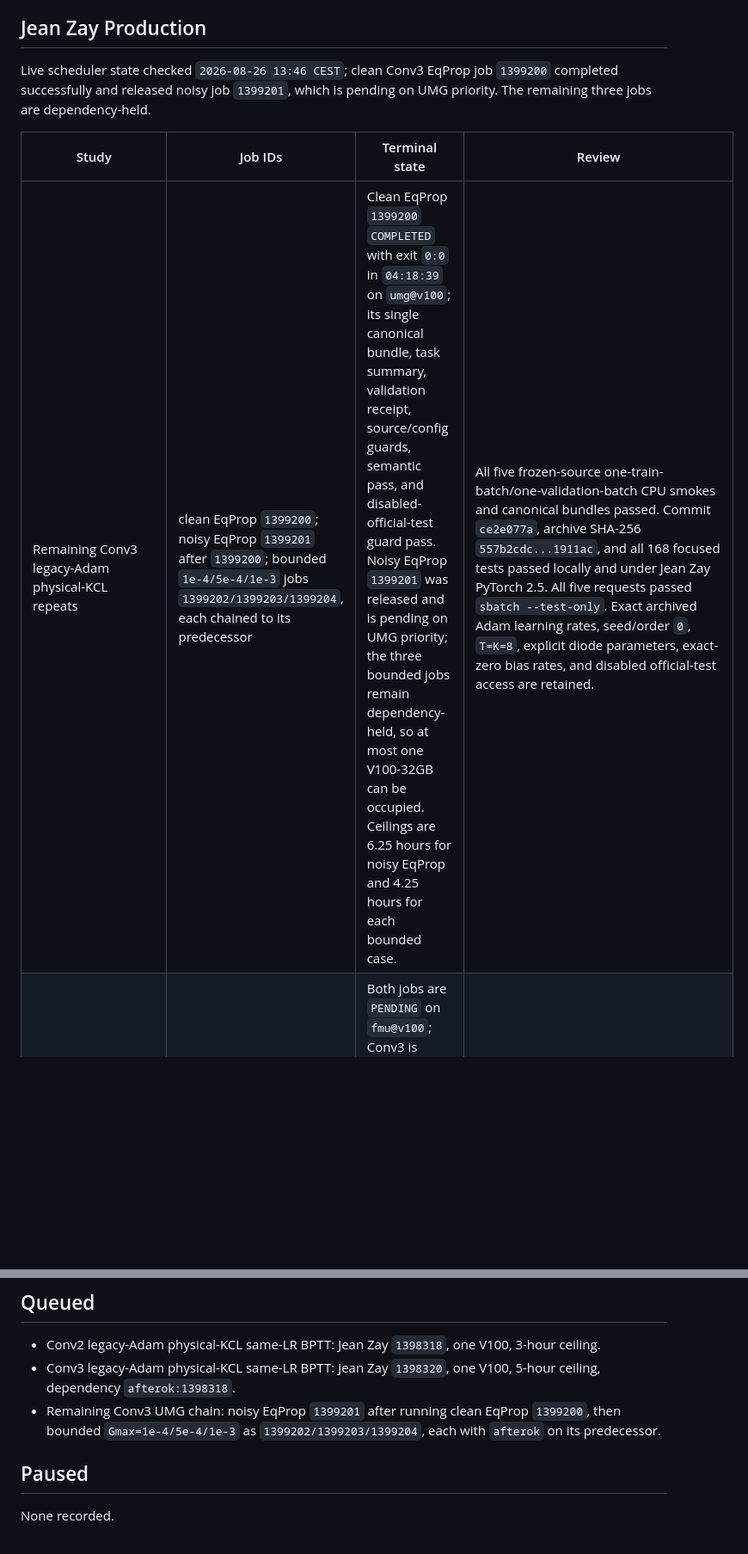
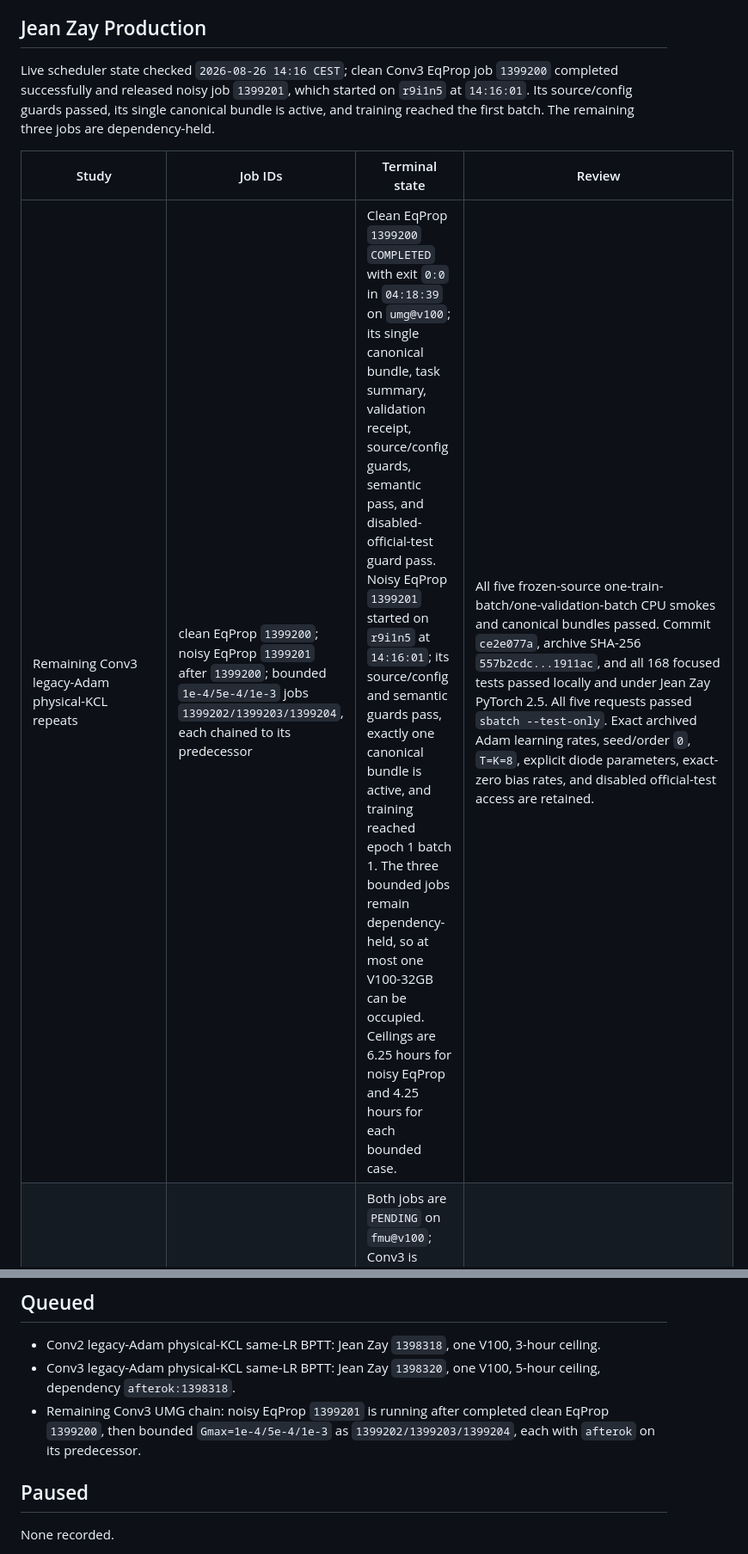
Before and after one commit to filip137/drn-server-code, a Markdown page: docs/current_simulations.md, 2 parts joined by grey strips. Shown at 86% size. Drawn GitHub-style; blank space fills up the shorter version.

Commit message:
Record noisy Conv3 rerun start

```diff
--- a/docs/current_simulations.md
+++ b/docs/current_simulations.md
@@ -29,13 +29,15 @@ reconciliation.
 
 ## Jean Zay Production
 
-Live scheduler state checked `2026-08-26 13:46 CEST`; clean Conv3 EqProp job
-`1399200` completed successfully and released noisy job `1399201`, which is
-pending on UMG priority.  The remaining three jobs are dependency-held.
+Live scheduler state checked `2026-08-26 14:16 CEST`; clean Conv3 EqProp job
+`1399200` completed successfully and released noisy job `1399201`, which
+started on `r9i1n5` at `14:16:01`.  Its source/config guards passed, its single
+canonical bundle is active, and training reached the first batch.  The
+remaining three jobs are dependency-held.
 
 | Study | Job IDs | Terminal state | Review |
 |---|---|---|---|
-| Remaining Conv3 legacy-Adam physical-KCL repeats | clean EqProp `1399200`; noisy EqProp `1399201` after `1399200`; bounded `1e-4/5e-4/1e-3` jobs `1399202/1399203/1399204`, each chained to its predecessor | Clean EqProp `1399200` `COMPLETED` with exit `0:0` in `04:18:39` on `umg@v100`; its single canonical bundle, task summary, validation receipt, source/config guards, semantic pass, and disabled-official-test guard pass. Noisy EqProp `1399201` was released and is pending on UMG priority; the three bounded jobs remain dependency-held, so at most one V100-32GB can be occupied. Ceilings are 6.25 hours for noisy EqProp and 4.25 hours for each bounded case. | All five frozen-source one-train-batch/one-validation-batch CPU smokes and canonical bundles passed. Commit `ce2e077a`, archive SHA-256 `557b2cdc...1911ac`, and all 168 focused tests passed locally and under Jean Zay PyTorch 2.5. All five requests passed `sbatch --test-only`. Exact archived Adam learning rates, seed/order `0`, `T=K=8`, explicit diode parameters, exact-zero bias rates, and disabled official-test access are retained. |
+| Remaining Conv3 legacy-Adam physical-KCL repeats | clean EqProp `1399200`; noisy EqProp `1399201` after `1399200`; bounded `1e-4/5e-4/1e-3` jobs `1399202/1399203/1399204`, each chained to its predecessor | Clean EqProp `1399200` `COMPLETED` with exit `0:0` in `04:18:39` on `umg@v100`; its single canonical bundle, task summary, validation receipt, source/config guards, semantic pass, and disabled-official-test guard pass. Noisy EqProp `1399201` started on `r9i1n5` at `14:16:01`; its source/config and semantic guards pass, exactly one canonical bundle is active, and training reached epoch 1 batch 1. The three bounded jobs remain dependency-held, so at most one V100-32GB can be occupied. Ceilings are 6.25 hours for noisy EqProp and 4.25 hours for each bounded case. | All five frozen-source one-train-batch/one-validation-batch CPU smokes and canonical bundles passed. Commit `ce2e077a`, archive SHA-256 `557b2cdc...1911ac`, and all 168 focused tests passed locally and under Jean Zay PyTorch 2.5. All five requests passed `sbatch --test-only`. Exact archived Adam learning rates, seed/order `0`, `T=K=8`, explicit diode parameters, exact-zero bias rates, and disabled official-test access are retained. |
 | Conv2 then Conv3 legacy-Adam physical-KCL same-LR BPTT compatibility | Conv2 `1398318`; Conv3 `1398320` with `afterok:1398318` | Both jobs are `PENDING` on `fmu@v100`; Conv3 is dependency-held. Each requests one V100, four CPUs, and no concurrent array tasks, so at most one GPU can allocate. Conv2 has a 3-hour ceiling (historical match about `1:53`); Conv3 has a 5-hour ceiling (historical match about `3:30`). | The two exact configs passed one-train-batch/one-validation-batch local CPU smokes. Frozen source commit `0efbfc4a` and archive SHA-256 `09439c41...ce8503` passed 115 focused tests under Jean Zay PyTorch 2.5; both requests passed `sbatch --test-only`. Ordinary MNIST train/validation only; official test disabled. |
 | Conv2 protocol-matched zero-bias Adam EqProp one-decade at read noise `5e-4` | production `1081452_[0-1]` | Both UMG V100-32GB tasks started immediately and are `RUNNING`: task 0 packs baseline+ours on `r6i3n5`, while task 1 runs legacy on `r6i3n7`. The production ceiling is 8 hours and expected duration is 4--6 hours. | Awaiting completion and authoritative local collection. The exact local semantic smoke passed all three cases; the frozen staged source passed 71 focused tests under PyTorch 2.5.0/CUDA 12.2. |
 | Conv1/Conv3 zero-bias Adam EqProp one-decade at read noise `5e-4` | Passing canary `1037825_0`; production `1037835_[0-2]` | All three UMG V100-32GB tasks `COMPLETED` with exit `0:0` in `05:00:24`--`05:07:34`; all six bundles, six run receipts, three pack receipts, and three summaries are local and valid with zero checksum differences from Jean Zay. | Reviewed in `experimental_manifest.md`. All six runs pass the within-run stability rule. Conv1 is effectively unchanged from clean; Conv3 clean-relative final penalties are `-.84/-1.82/-11.38 pp` for baseline/ours/legacy, so legacy is strongly degraded despite formal stability. |
@@ -126,8 +128,8 @@ after submission.
   V100, 3-hour ceiling.
 - Conv3 legacy-Adam physical-KCL same-LR BPTT: Jean Zay `1398320`, one
   V100, 5-hour ceiling, dependency `afterok:1398318`.
-- Remaining Conv3 UMG chain: noisy EqProp `1399201` after running clean EqProp
-  `1399200`, then bounded `Gmax=1e-4/5e-4/1e-3` as
+- Remaining Conv3 UMG chain: noisy EqProp `1399201` is running after completed
+  clean EqProp `1399200`, then bounded `Gmax=1e-4/5e-4/1e-3` as
   `1399202/1399203/1399204`, each with `afterok` on its predecessor.
 
 ## Paused
```
Also changed, not shown: other parts of docs/current_simulations.md (+1 -1 lines), docs/legacy_physical_kcl_rerun_inventory.md (+1 -1 lines).
